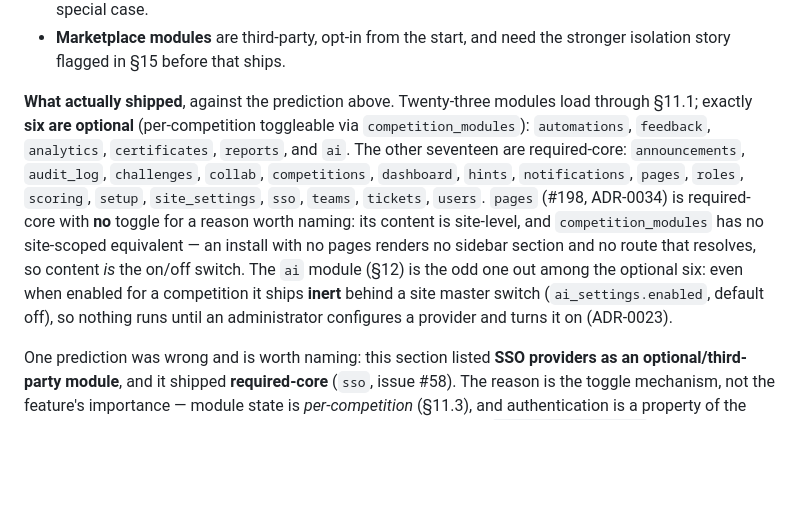
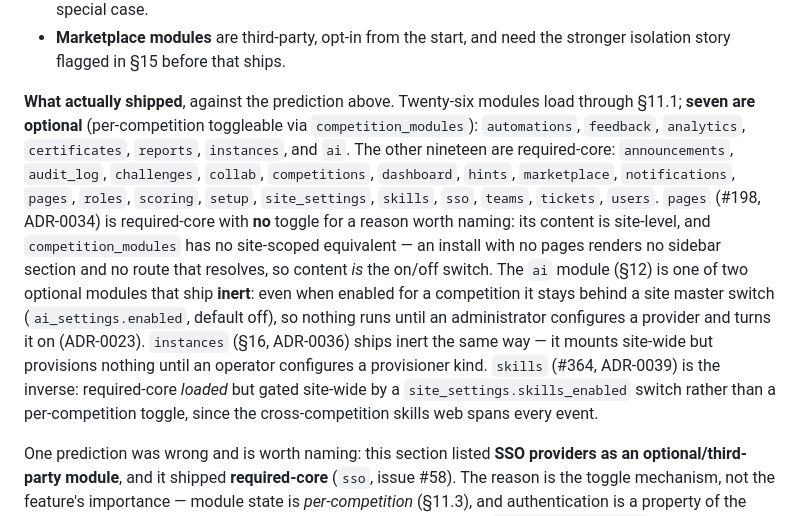
Before and after one commit to tbcsec/Flagpost, a Markdown page: docs/ARCHITECTURE.md, the part around the change. Rendered like a GitHub page; blank space fills up the shorter version.

Commit message:
docs(architecture): sync §11 module census with current modules
ARCHITECTURE.md §11 "What actually shipped" still listed 23 modules / 6
optional, predating the skills, marketplace and instances modules — which
CLAUDE.md already reflects. Per CLAUDE.md's own rule (code/ARCHITECTURE.md
disagreements are a bug to fix, not leave), bring the census current:
26 modules, 7 optional (adds `instances`), 19 required-core (adds
`marketplace`, `skills`), with the inert (`instances`) and site-gated
(`skills`) behaviour noted alongside the existing `ai`/`pages` rationale.

Surfaced by ultrareview.

Co-Authored-By: Claude Opus 4.8 <noreply@anthropic.com>
Claude-Session: https://claude.ai/code/session_016m9y6dijkdkzRXBXVuTJ9R

```diff
--- a/docs/ARCHITECTURE.md
+++ b/docs/ARCHITECTURE.md
@@ -1227,20 +1227,26 @@ later. Modules split by **provenance and trust**, not by capability:
 - **Marketplace modules** are third-party, opt-in from the start, and need
   the stronger isolation story flagged in §15 before that ships.
 
-**What actually shipped**, against the prediction above. Twenty-three modules load
-through §11.1; exactly **six are optional** (per-competition toggleable via
+**What actually shipped**, against the prediction above. Twenty-six modules load
+through §11.1; **seven are optional** (per-competition toggleable via
 `competition_modules`): `automations`, `feedback`, `analytics`, `certificates`,
-`reports`, and `ai`. The other seventeen are required-core: `announcements`,
-`audit_log`, `challenges`, `collab`, `competitions`, `dashboard`, `hints`,
-`notifications`, `pages`, `roles`, `scoring`, `setup`, `site_settings`, `sso`,
-`teams`, `tickets`, `users`. `pages` (#198, ADR-0034) is required-core with
+`reports`, `instances`, and `ai`. The other nineteen are required-core:
+`announcements`, `audit_log`, `challenges`, `collab`, `competitions`,
+`dashboard`, `hints`, `marketplace`, `notifications`, `pages`, `roles`,
+`scoring`, `setup`, `site_settings`, `skills`, `sso`, `teams`, `tickets`,
+`users`. `pages` (#198, ADR-0034) is required-core with
 **no** toggle for a reason worth naming: its content is site-level, and
 `competition_modules` has no site-scoped equivalent — an install with no pages
 renders no sidebar section and no route that resolves, so content *is* the
-on/off switch. The `ai` module (§12) is the odd one out among the optional
-six: even when enabled for a competition it ships **inert** behind a site master
+on/off switch. The `ai` module (§12) is one of two optional modules that ship
+**inert**: even when enabled for a competition it stays behind a site master
 switch (`ai_settings.enabled`, default off), so nothing runs until an
-administrator configures a provider and turns it on (ADR-0023).
+administrator configures a provider and turns it on (ADR-0023). `instances`
+(§16, ADR-0036) ships inert the same way — it mounts site-wide but provisions
+nothing until an operator configures a provisioner kind. `skills` (#364,
+ADR-0039) is the inverse: required-core *loaded* but gated site-wide by a
+`site_settings.skills_enabled` switch rather than a per-competition toggle,
+since the cross-competition skills web spans every event.
 
 One prediction was wrong and is worth naming: this section listed **SSO
 providers as an optional/third-party module**, and it shipped **required-core**
```
